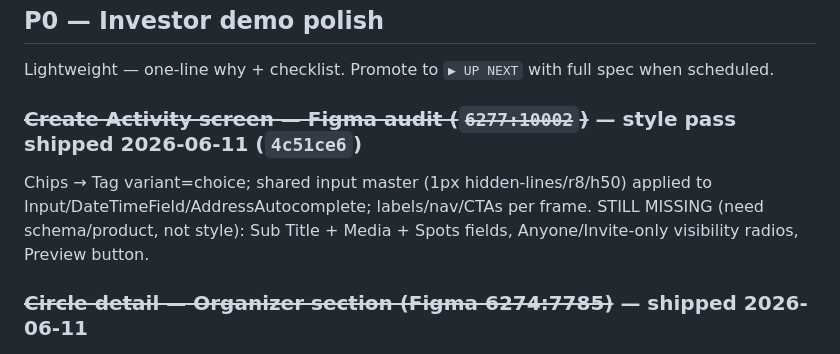
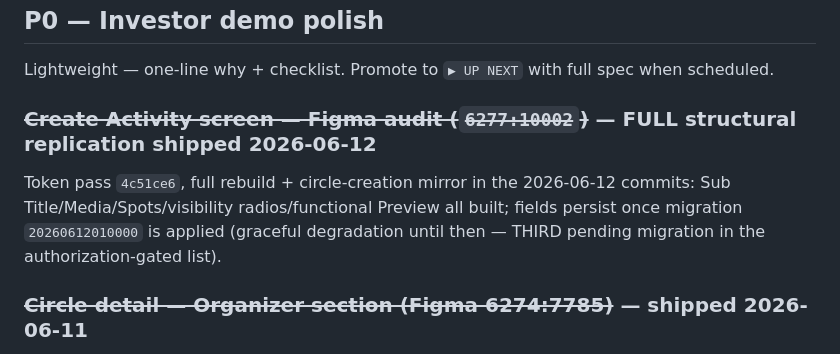
Before and after one commit to AidanH567/Sphaer, a Markdown page: BACKLOG.md, the part around the change. Drawn GitHub-style.

Commit message:
docs(backlog): Create Activity replication complete; migration 20260612010000 joins gated list

```diff
--- a/BACKLOG.md
+++ b/BACKLOG.md
@@ -263,8 +263,8 @@ Why (historical): `app.json` only set `photosPermission` for image-picker. The N
 Lightweight — one-line why + checklist. Promote to `▶ UP NEXT` with full
 spec when scheduled.
 
-### ~~Create Activity screen — Figma audit (`6277:10002`)~~ — style pass shipped 2026-06-11 (`4c51ce6`)
-Chips → Tag variant=choice; shared input master (1px hidden-lines/r8/h50) applied to Input/DateTimeField/AddressAutocomplete; labels/nav/CTAs per frame. STILL MISSING (need schema/product, not style): Sub Title + Media + Spots fields, Anyone/Invite-only visibility radios, Preview button.
+### ~~Create Activity screen — Figma audit (`6277:10002`)~~ — FULL structural replication shipped 2026-06-12
+Token pass `4c51ce6`, full rebuild + circle-creation mirror in the 2026-06-12 commits: Sub Title/Media/Spots/visibility radios/functional Preview all built; fields persist once migration `20260612010000` is applied (graceful degradation until then — THIRD pending migration in the authorization-gated list).
 
 ### ~~Circle detail — Organizer section (Figma 6274:7785)~~ — shipped 2026-06-11
 Avatar/name/role → /user/{id}, stat row (getProfile + 2 head counts), Follow toggle + Contact→DM; hidden for self. SealCheck badge deferred (verified flag is mock-only).
```
